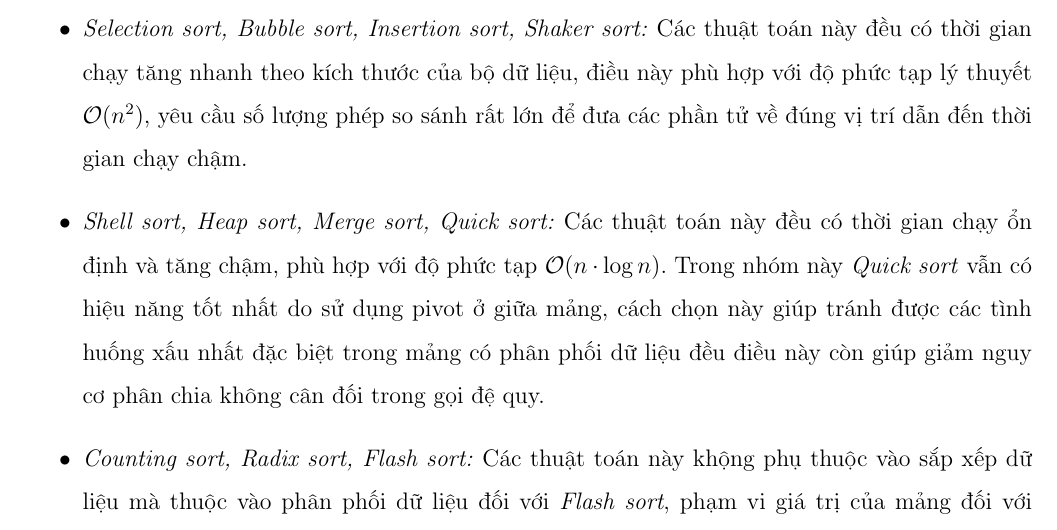
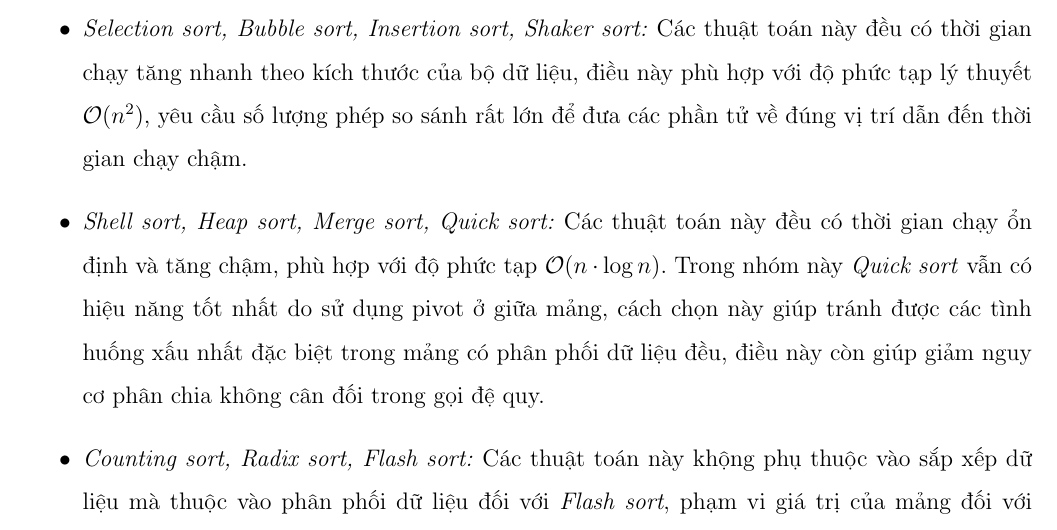
Before and after one commit to kyrie25/Data-Structure-and-Algorithm-Semester-3, a LaTeX document (report/main.tex, which reads report/content/ket_qua_thuc_nghiem.tex): part of page 46 of 51, cut so that both start at the same text. Compiled offline with pdfLaTeX.

Commit message:
edit comment Reversed Running Time

```diff
--- a/report/content/ket_qua_thuc_nghiem.tex
+++ b/report/content/ket_qua_thuc_nghiem.tex
@@ -266,7 +266,7 @@
         \item \textbf{Hiệu năng tốt nhất:} Counting sort.
         \item \textbf{Hiệu năng tệ nhất:} Selection sort.
         \item \textit{Selection sort, Bubble sort, Insertion sort, Shaker sort:} Các thuật toán này đều có thời gian chạy tăng nhanh theo kích thước của bộ dữ liệu, điều này phù hợp với độ phức tạp lý thuyết $\mathcal{O}(n^2)$, yêu cầu số lượng phép so sánh rất lớn để đưa các phần tử về đúng vị trí dẫn đến thời gian chạy chậm.
-        \item \textit{Shell sort, Heap sort, Merge sort, Quick sort:} Các thuật toán này đều có thời gian chạy ổn định và tăng chậm, phù hợp với độ phức tạp $\mathcal{O}(n \cdot \log n)$. Trong nhóm này \textit{Quick sort} vẫn có hiệu năng tốt nhất do sử dụng pivot ở giữa mảng, cách chọn này giúp tránh được các tình huống xấu nhất đặc biệt trong mảng có phân phối dữ liệu đều điều này còn giúp giảm nguy cơ phân chia không cân đối trong gọi đệ quy.
+        \item \textit{Shell sort, Heap sort, Merge sort, Quick sort:} Các thuật toán này đều có thời gian chạy ổn định và tăng chậm, phù hợp với độ phức tạp $\mathcal{O}(n \cdot \log n)$. Trong nhóm này \textit{Quick sort} vẫn có hiệu năng tốt nhất do sử dụng pivot ở giữa mảng, cách chọn này giúp tránh được các tình huống xấu nhất đặc biệt trong mảng có phân phối dữ liệu đều, điều này còn giúp giảm nguy cơ phân chia không cân đối trong gọi đệ quy.
         \item \textit{Counting sort, Radix sort, Flash sort:} Các thuật toán này khộng phụ thuộc vào sắp xếp dữ liệu mà thuộc vào phân phối dữ liệu đối với \textit{Flash sort}, phạm vi giá trị của mảng đối với Radix sort \textit{Counting sort} nên với bộ dữ liệu ngược thì các thuật toán này vẫn giữ được hiệu năng tốt.
     \end{itemize}
 
```
